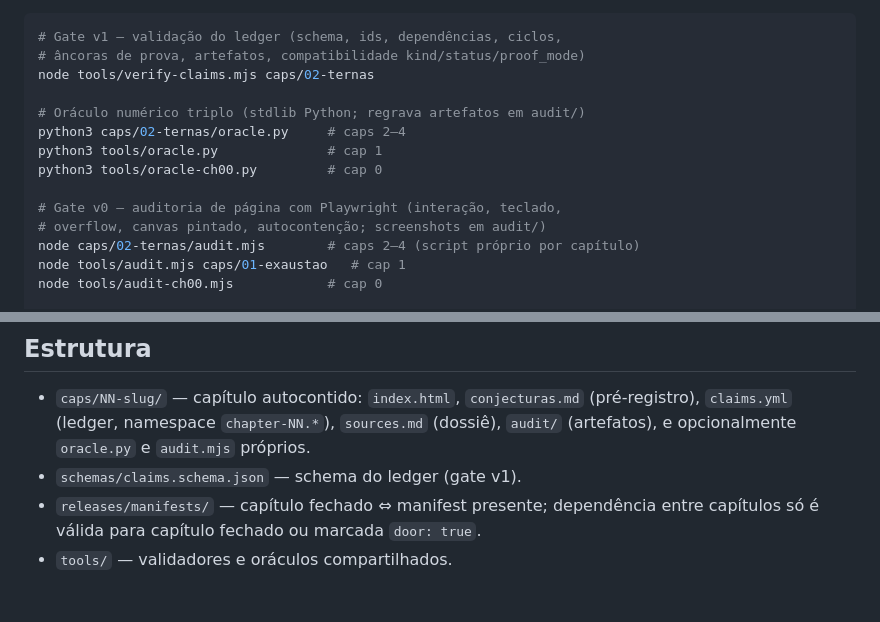
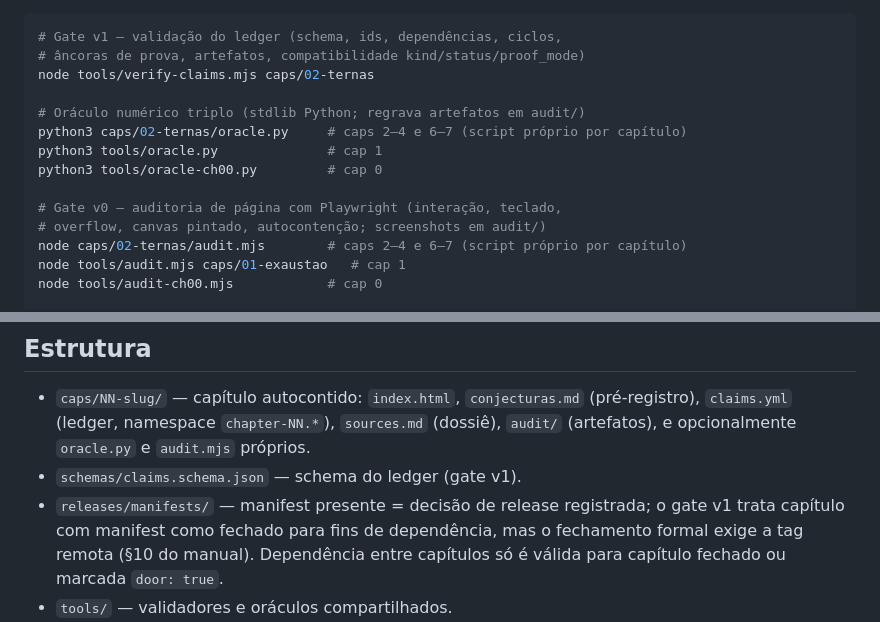
Before and after one commit to Drmcoelho/MATH3us, a Markdown page: CLAUDE.md, 2 parts joined by grey strips. GitHub-like rendering; blank space fills up the shorter version.

Commit message:
Update CLAUDE.md for wave 2: per-chapter scripts in caps 6-7, closure definition per manual s10
Co-Authored-By: Claude Fable 5 <noreply@anthropic.com>
Claude-Session: https://claude.ai/code/session_01VdBHHDtHZhRudVQntgp8s9

```diff
--- a/CLAUDE.md
+++ b/CLAUDE.md
@@ -26,13 +26,13 @@ ou `NODE_PATH`. O Chromium do Playwright pode ser apontado por `PW_CHROMIUM`
 node tools/verify-claims.mjs caps/02-ternas
 
 # Oráculo numérico triplo (stdlib Python; regrava artefatos em audit/)
-python3 caps/02-ternas/oracle.py     # caps 2–4
+python3 caps/02-ternas/oracle.py     # caps 2–4 e 6–7 (script próprio por capítulo)
 python3 tools/oracle.py              # cap 1
 python3 tools/oracle-ch00.py         # cap 0
 
 # Gate v0 — auditoria de página com Playwright (interação, teclado,
 # overflow, canvas pintado, autocontenção; screenshots em audit/)
-node caps/02-ternas/audit.mjs        # caps 2–4 (script próprio por capítulo)
+node caps/02-ternas/audit.mjs        # caps 2–4 e 6–7 (script próprio por capítulo)
 node tools/audit.mjs caps/01-exaustao   # cap 1
 node tools/audit-ch00.mjs            # cap 0
 
@@ -58,7 +58,9 @@ bem-vindo, mas não comite artefatos regenerados por acidente — restaure com
   `sources.md` (dossiê), `audit/` (artefatos), e opcionalmente `oracle.py`
   e `audit.mjs` próprios.
 - `schemas/claims.schema.json` — schema do ledger (gate v1).
-- `releases/manifests/` — capítulo fechado ⇔ manifest presente; dependência
+- `releases/manifests/` — manifest presente = decisão de release registrada;
+  o gate v1 trata capítulo com manifest como fechado para fins de dependência,
+  mas o fechamento formal exige a tag remota (§10 do manual). Dependência
   entre capítulos só é válida para capítulo fechado ou marcada `door: true`.
 - `tools/` — validadores e oráculos compartilhados.
 - `arms/matheus-dollar/` + `MATHeu$.md` — braço separado do tratado; não
```
